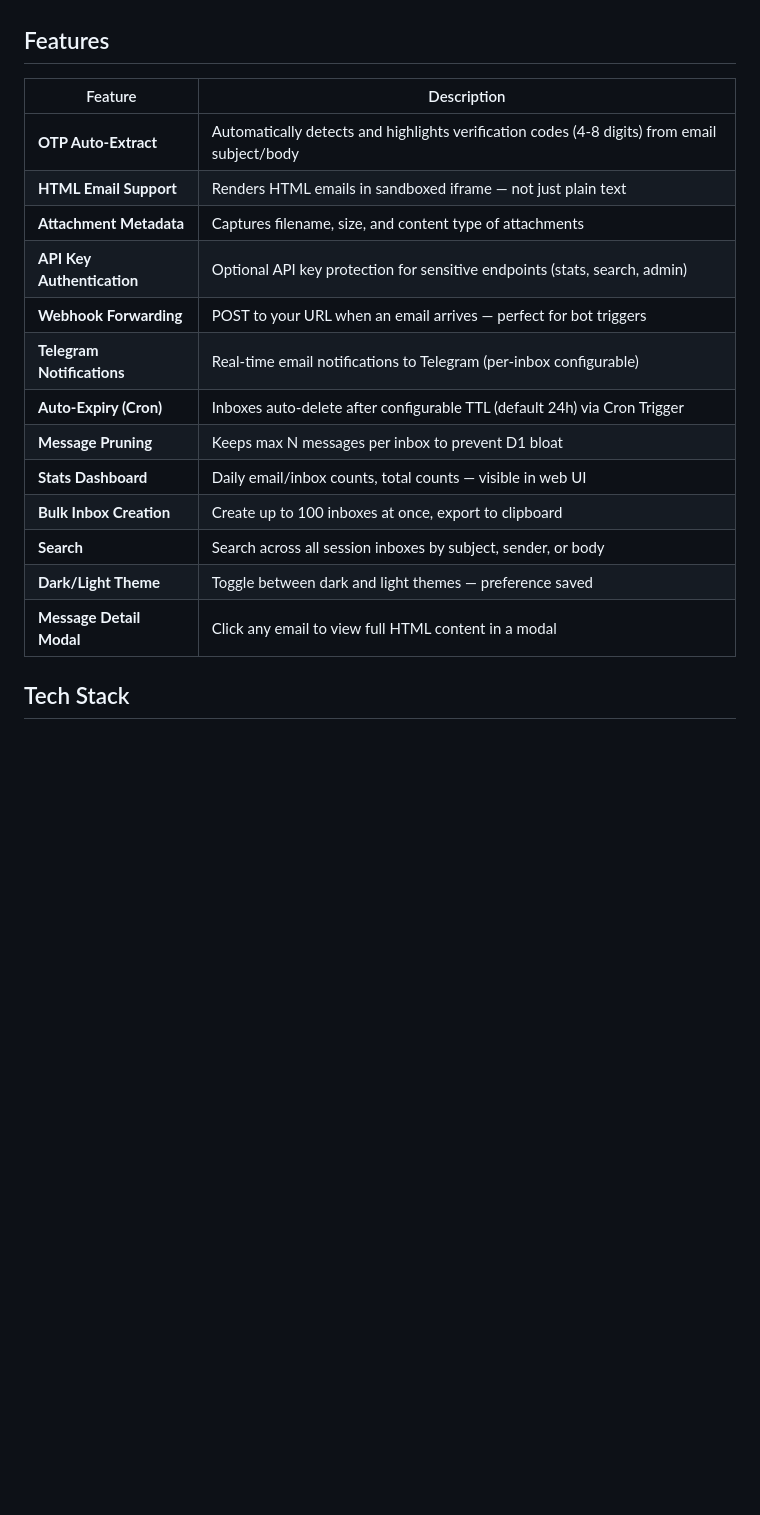
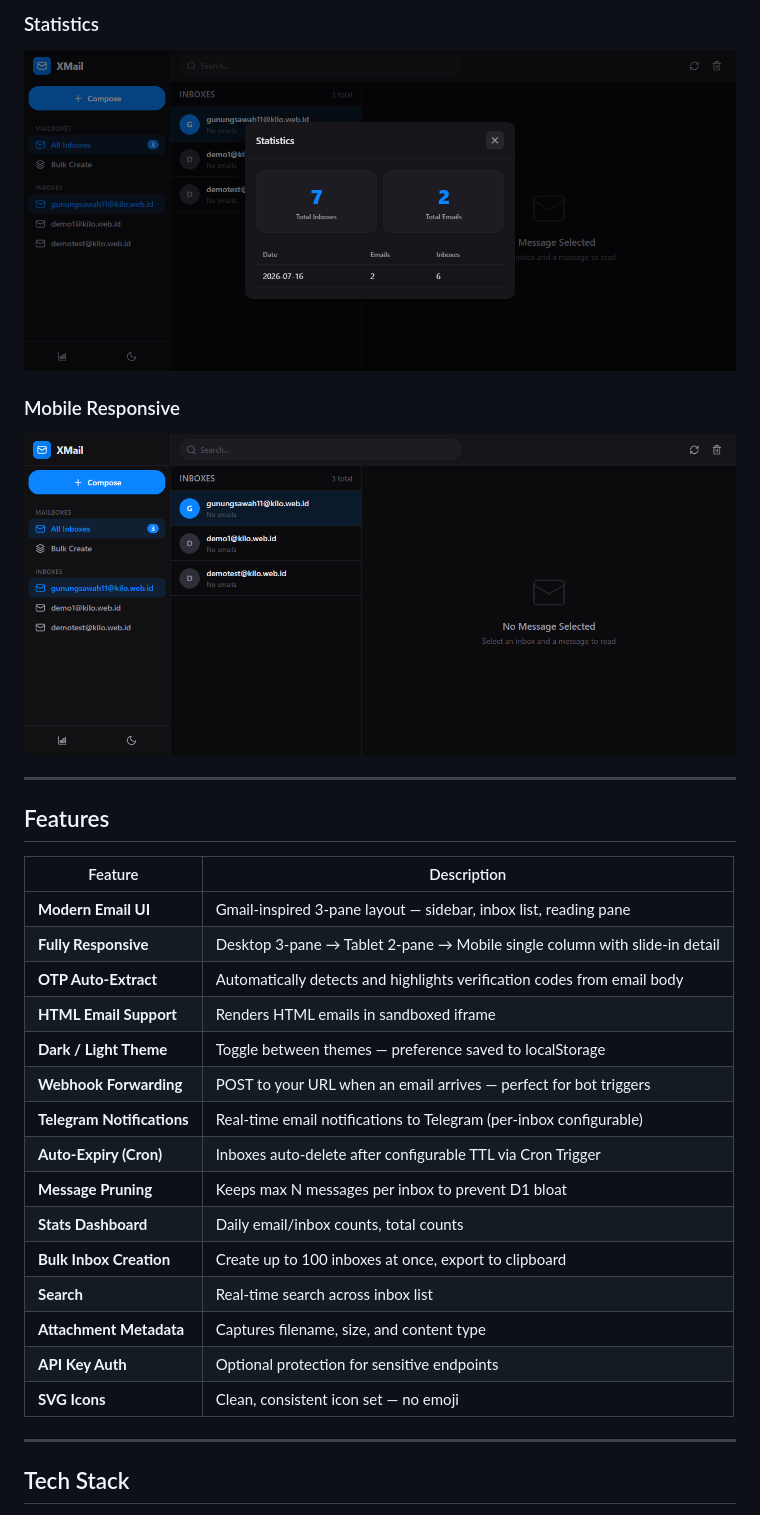
Before and after one commit to kiosapi/XMail, a Markdown page: README.md, the part around the change printed below. GitHub-like rendering; pictures changed too: screenshots/dashboard-dark.png (added), screenshots/mobile-view.png (added), screenshots/stats-modal.png (added); blank space fills up the shorter version.

```diff
--- a/README.md
+++ b/README.md
@@ -4,21 +33,34 @@ Enhanced disposable email service on Cloudflare Workers — built on the proven
+### Statistics
+
+![Stats](screenshots/stats-modal.png)
+
+### Mobile Responsive
+
+![Mobile](screenshots/mobile-view.png)
+
+---
 
 ## Features
 
 | Feature | Description |
 |---------|-------------|
-| **OTP Auto-Extract** | Automatically detects and highlights verification codes (4-8 digits) from email subject/body |
-| **HTML Email Support** | Renders HTML emails in sandboxed iframe — not just plain text |
-| **Attachment Metadata** | Captures filename, size, and content type of attachments |
-| **API Key Authentication** | Optional API key protection for sensitive endpoints (stats, search, admin) |
+| **Modern Email UI** | Gmail-inspired 3-pane layout — sidebar, inbox list, reading pane |
+| **Fully Responsive** | Desktop 3-pane → Tablet 2-pane → Mobile single column with slide-in detail |
+| **OTP Auto-Extract** | Automatically detects and highlights verification codes from email body |
+| **HTML Email Support** | Renders HTML emails in sandboxed iframe |
+| **Dark / Light Theme** | Toggle between themes — preference saved to localStorage |
 | **Webhook Forwarding** | POST to your URL when an email arrives — perfect for bot triggers |
 | **Telegram Notifications** | Real-time email notifications to Telegram (per-inbox configurable) |
-| **Auto-Expiry (Cron)** | Inboxes auto-delete after configurable TTL (default 24h) via Cron Trigger |
+| **Auto-Expiry (Cron)** | Inboxes auto-delete after configurable TTL via Cron Trigger |
 | **Message Pruning** | Keeps max N messages per inbox to prevent D1 bloat |
-| **Stats Dashboard** | Daily email/inbox counts, total counts — visible in web UI |
+| **Stats Dashboard** | Daily email/inbox counts, total counts |
 | **Bulk Inbox Creation** | Create up to 100 inboxes at once, export to clipboard |
-| **Search** | Search across all session inboxes by subject, sender, or body |
-| **Dark/Light Theme** | Toggle between dark and light themes — preference saved |
-| **Message Detail Modal** | Click any email to view full HTML content in a modal |
+| **Search** | Real-time search across inbox list |
+| **Attachment Metadata** | Captures filename, size, and content type |
+| **API Key Auth** | Optional protection for sensitive endpoints |
+| **SVG Icons** | Clean, consistent icon set — no emoji |
+
+---
 
 ## Tech Stack
 
```
Also changed, not shown: other parts of README.md (+129 -50 lines), screenshots/dashboard-light.png (added), screenshots/new-inbox-modal.png (added), 3 other files.
